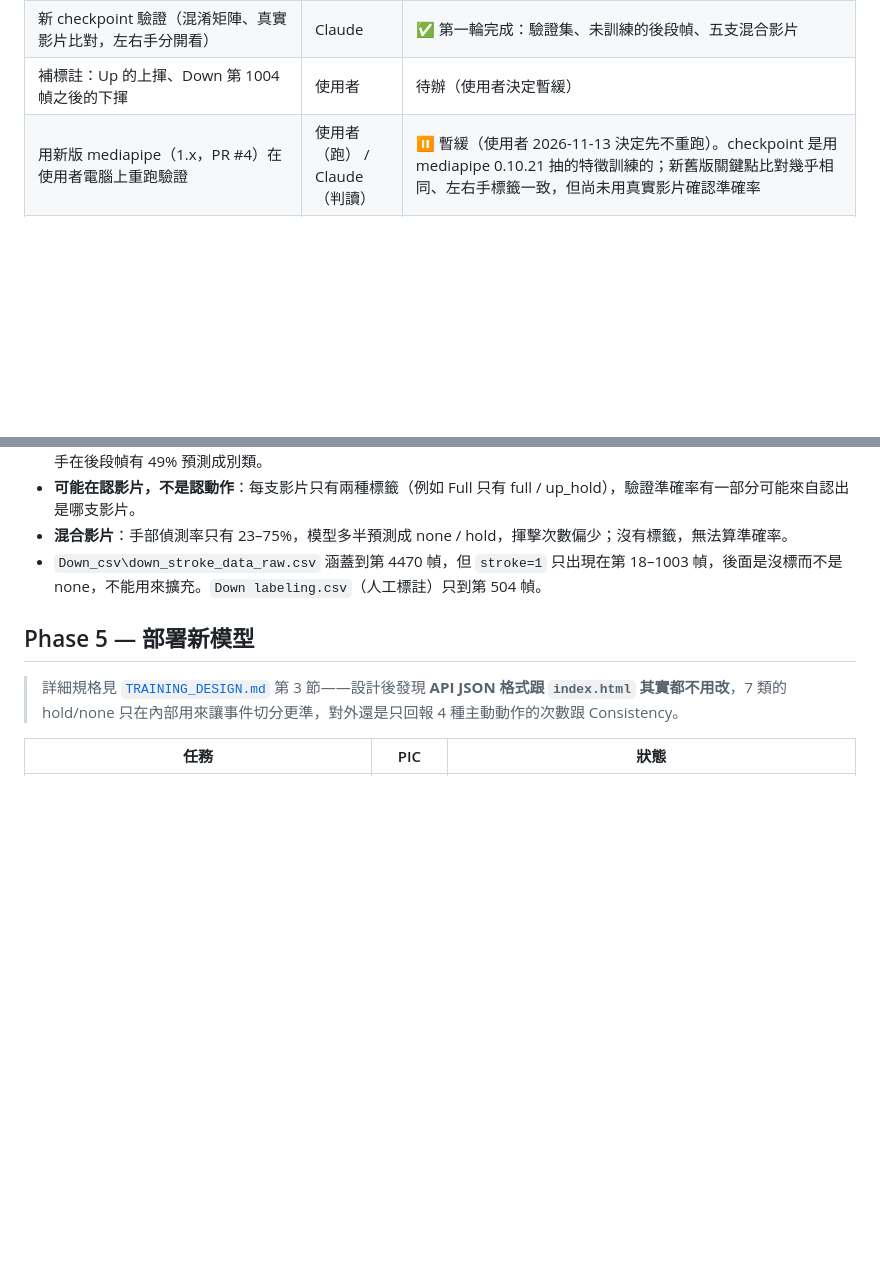
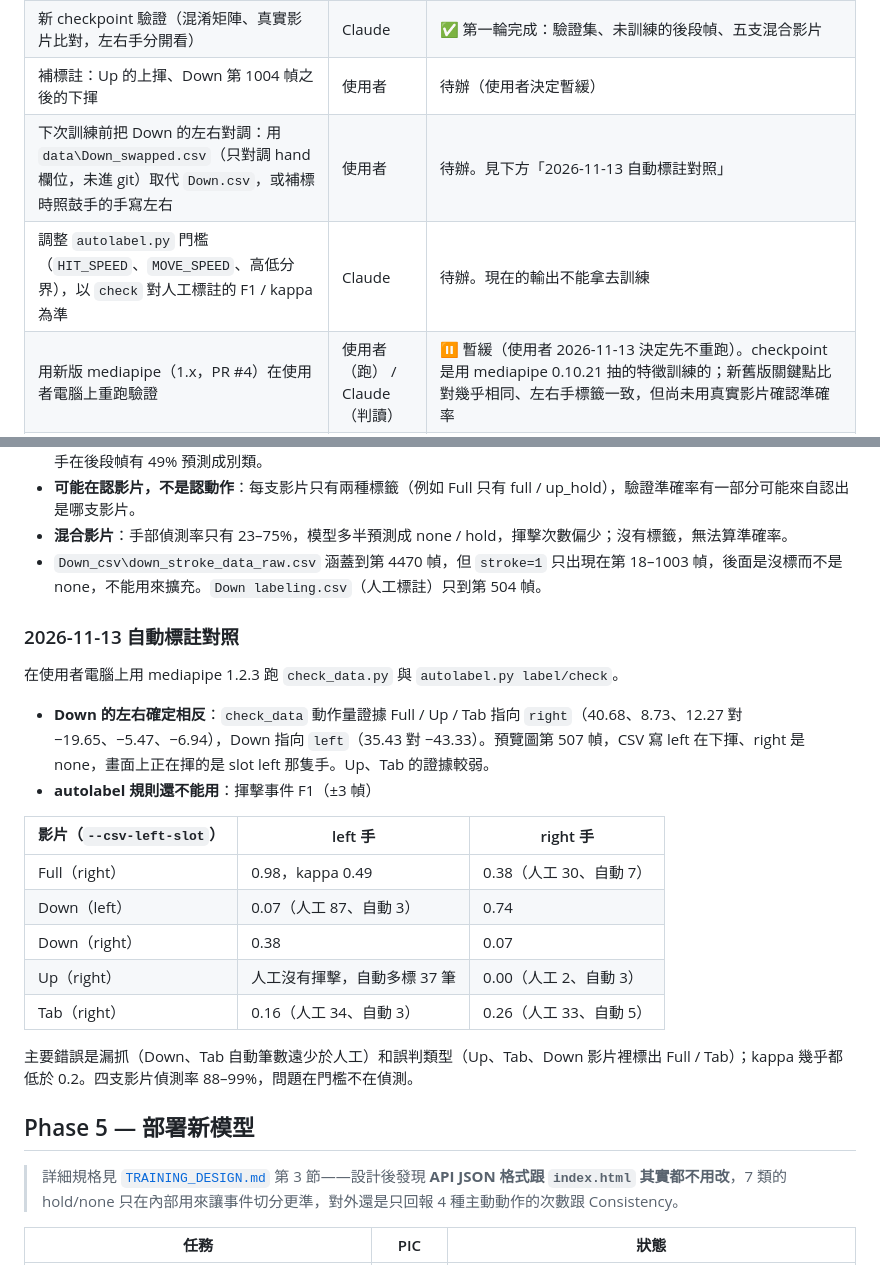
Before and after one commit to asdf82731-png/hand-detection, a Markdown page: ROADMAP.md, 2 parts joined by grey strips. Rendered like a GitHub page; blank space fills up the shorter version.

Commit message:
Record the autolabel check against the hand labels
Down's CSV left/right is reversed against the other three clips
(motion evidence and the preview frame agree), and the autolabel
rules are not yet usable: stroke F1 is 0.0-0.74 except one hand of Full.

Co-Authored-By: Claude Opus 5.5 <noreply@anthropic.com>

```diff
--- a/ROADMAP.md
+++ b/ROADMAP.md
@@ -157,6 +157,8 @@ CSV 的幀編號最大到 1003–1499，但 edit ver 影片只有 466–503 幀
 | 執行訓練：`python train.py --data-dir data --csv-left-slot <left 或 right>`，把輸出貼給 Claude | Claude（在使用者電腦上） | ✅ 完成，兩種對應各跑一次，採用 `right`，見下方「2026-11-13 第一次訓練結果」 |
 | 新 checkpoint 驗證（混淆矩陣、真實影片比對，左右手分開看） | Claude | ✅ 第一輪完成：驗證集、未訓練的後段幀、五支混合影片 |
 | 補標註：Up 的上揮、Down 第 1004 幀之後的下揮 | 使用者 | 待辦（使用者決定暫緩） |
+| 下次訓練前把 Down 的左右對調：用 `data\Down_swapped.csv`（只對調 hand 欄位，未進 git）取代 `Down.csv`，或補標時照鼓手的手寫左右 | 使用者 | 待辦。見下方「2026-11-13 自動標註對照」 |
+| 調整 `autolabel.py` 門檻（`HIT_SPEED`、`MOVE_SPEED`、高低分界），以 `check` 對人工標註的 F1 / kappa 為準 | Claude | 待辦。現在的輸出不能拿去訓練 |
 | 用新版 mediapipe（1.x，PR #4）在使用者電腦上重跑驗證 | 使用者（跑） / Claude（判讀） | ⏸ 暫緩（使用者 2026-11-13 決定先不重跑）。checkpoint 是用 mediapipe 0.10.21 抽的特徵訓練的；新舊版關鍵點比對幾乎相同、左右手標籤一致，但尚未用真實影片確認準確率 |
 | 決定是否達標、要不要再迭代（重新訓練） | 使用者 | ⏸ 暫緩（使用者 2026-11-13 決定先不重跑訓練） |
 | App 版：階段辨識 + 狀態機（`TRAINING_DESIGN.md` 第 5 節） | Claude | ⏸ 設計已寫好，實作等恢復重新訓練；實作前使用者要確認四種打法的高/低定義 |
@@ -181,6 +183,23 @@ CSV 的幀編號最大到 1003–1499，但 edit ver 影片只有 466–503 幀
 - **可能在認影片，不是認動作**：每支影片只有兩種標籤（例如 Full 只有 full / up_hold），驗證準確率有一部分可能來自認出是哪支影片。
 - **混合影片**：手部偵測率只有 23–75%，模型多半預測成 none / hold，揮擊次數偏少；沒有標籤，無法算準確率。
 - `Down_csv\down_stroke_data_raw.csv` 涵蓋到第 4470 幀，但 `stroke=1` 只出現在第 18–1003 幀，後面是沒標而不是 none，不能用來擴充。`Down labeling.csv`（人工標註）只到第 504 幀。
+
+### 2026-11-13 自動標註對照
+
+在使用者電腦上用 mediapipe 1.2.3 跑 `check_data.py` 與 `autolabel.py label/check`。
+
+- **Down 的左右確定相反**：`check_data` 動作量證據 Full / Up / Tab 指向 `right`（40.68、8.73、12.27 對 −19.65、−5.47、−6.94），Down 指向 `left`（35.43 對 −43.33）。預覽圖第 507 幀，CSV 寫 left 在下揮、right 是 none，畫面上正在揮的是 slot left 那隻手。Up、Tab 的證據較弱。
+- **autolabel 規則還不能用**：揮擊事件 F1（±3 幀）
+
+| 影片（`--csv-left-slot`） | left 手 | right 手 |
+|---|---|---|
+| Full（right） | 0.98，kappa 0.49 | 0.38（人工 30、自動 7） |
+| Down（left） | 0.07（人工 87、自動 3） | 0.74 |
+| Down（right） | 0.38 | 0.07 |
+| Up（right） | 人工沒有揮擊，自動多標 37 筆 | 0.00（人工 2、自動 3） |
+| Tab（right） | 0.16（人工 34、自動 3） | 0.26（人工 33、自動 5） |
+
+  主要錯誤是漏抓（Down、Tab 自動筆數遠少於人工）和誤判類型（Up、Tab、Down 影片裡標出 Full / Tab）；kappa 幾乎都低於 0.2。四支影片偵測率 88–99%，問題在門檻不在偵測。
 
 ## Phase 5 — 部署新模型
 
```
